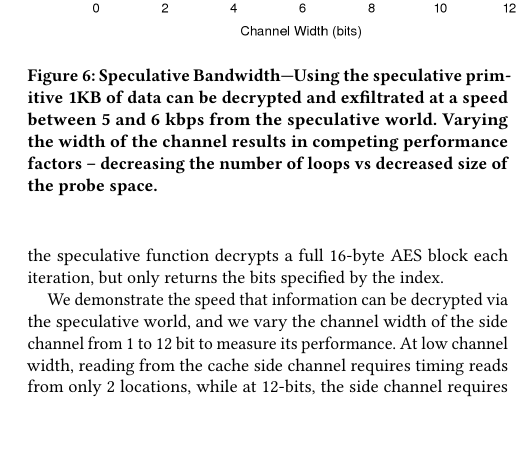
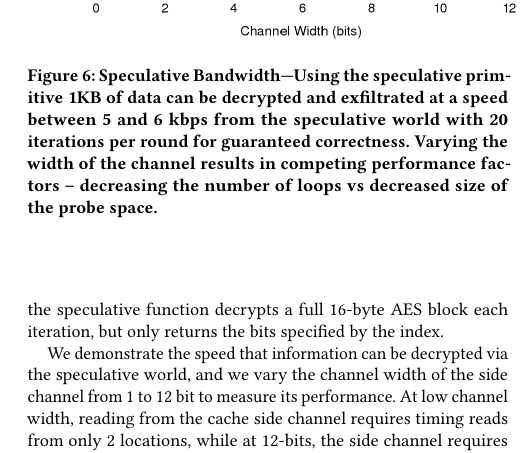
Before and after one commit to ewust/speculake, a LaTeX paper (paper/paper.tex, which reads paper/figures.tex): part of one column of page 8 of 14, cut so that both start at the same text, the shorter picture padded with empty space. Compiled offline with pdfLaTeX.

Commit message:
specify iterations in bandwidth figure

```diff
--- a/paper/figures.tex
+++ b/paper/figures.tex
@@ -78,7 +78,8 @@
         \includegraphics[width=0.5\textwidth]{figures/Speculative_bandwidth}
     \caption{Speculative Bandwidth---Using the speculative primitive
         1KB of data can be decrypted and exfiltrated at a speed between 5 and 6 kbps
-        from the speculative world. Varying the width of the channel
+        from the speculative world with 20 iterations per
+        round for guaranteed correctness.  Varying the width of the channel
         results in competing performance factors -- decreasing the
         number of loops vs decreased size of the probe space.}
     \label{fig:spec_bandwidth}
```
